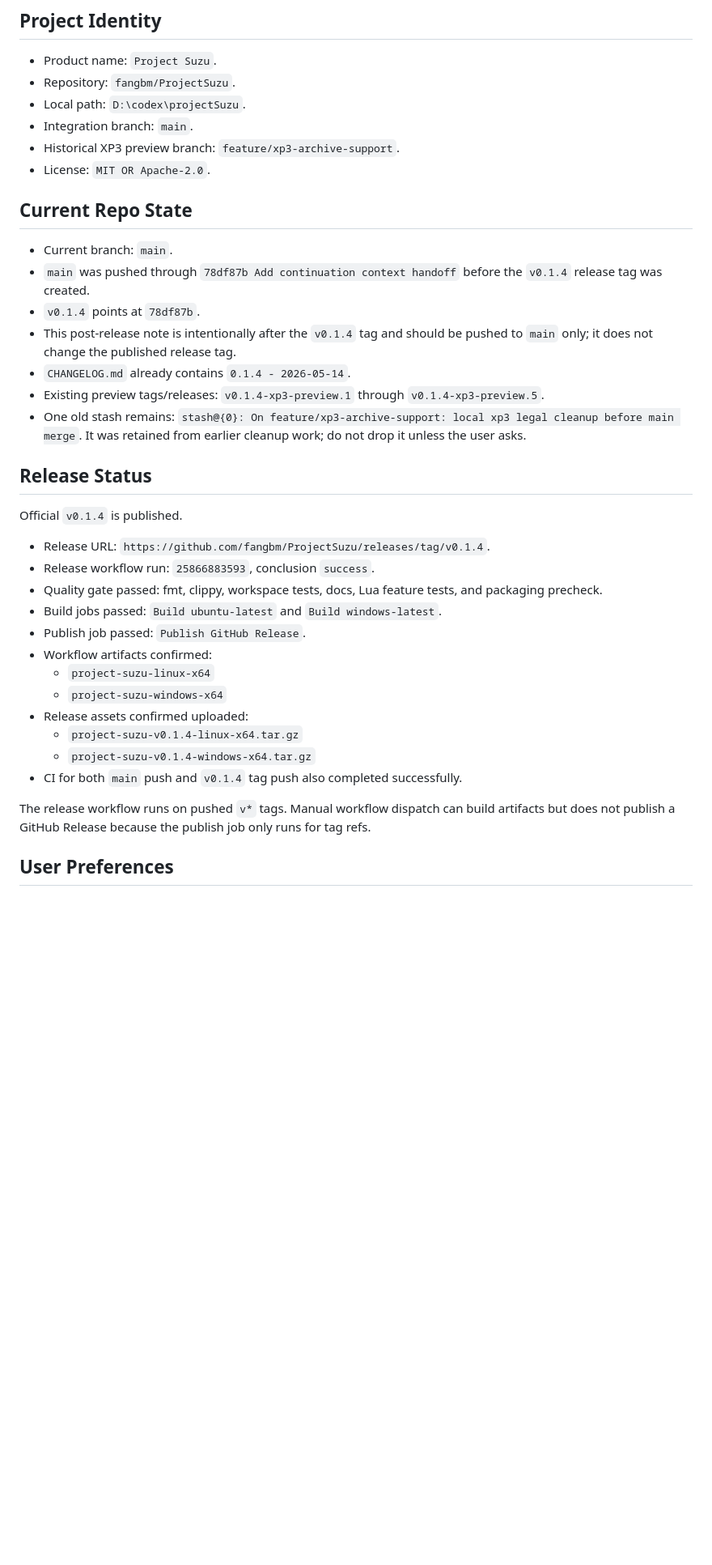
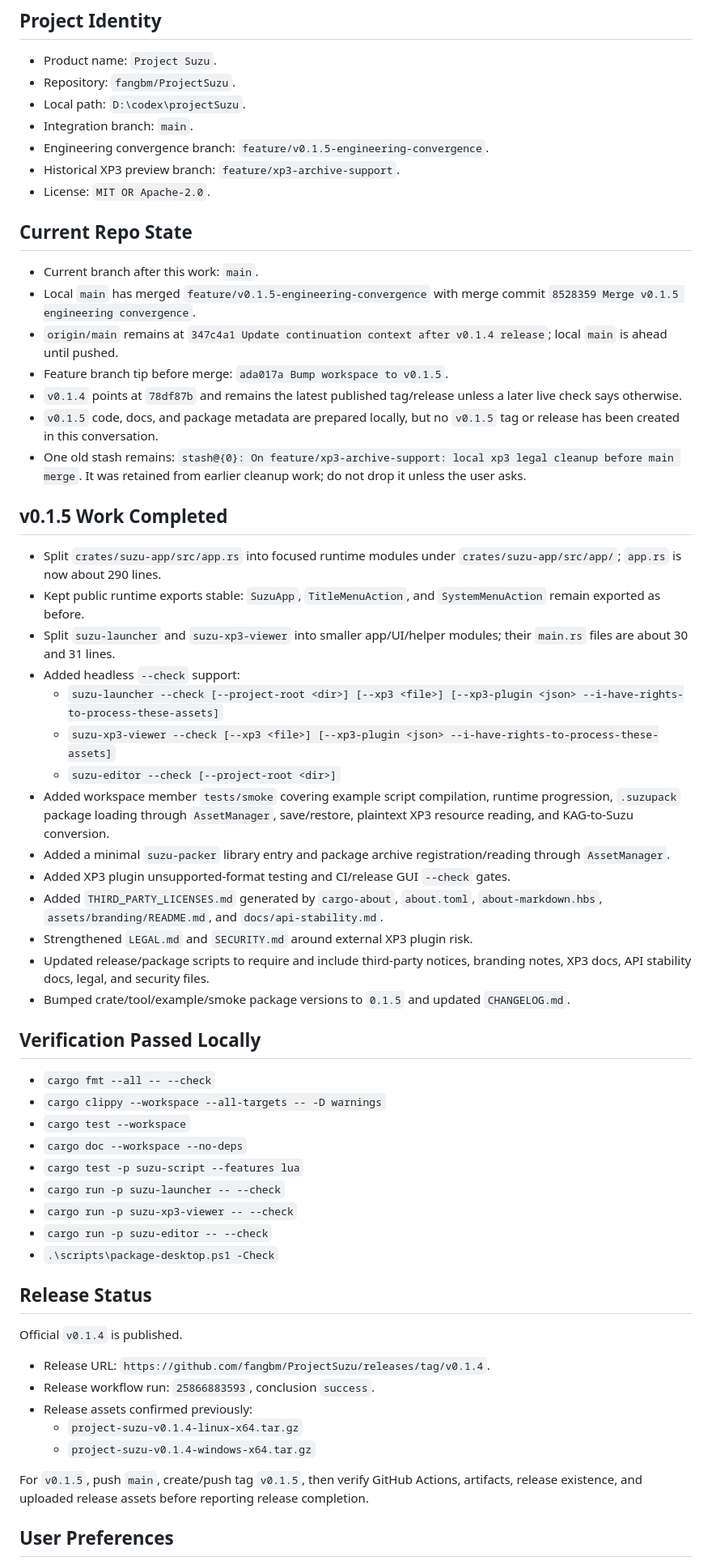
Before and after one commit to fangbm/ProjectSuzu, a Markdown page: docs/project-continuation-context.md, the part around one of its changes. Shown at 81% size. Rendered like a GitHub page; blank space fills up the shorter version.

Commit message:
Update continuation context for v0.1.5

```diff
--- a/docs/project-continuation-context.md
+++ b/docs/project-continuation-context.md
@@ -10,18 +10,48 @@ This is the compressed handoff for continuing Project Suzu. Update this file at
 - Repository: `fangbm/ProjectSuzu`.
 - Local path: `D:\codex\projectSuzu`.
 - Integration branch: `main`.
+- Engineering convergence branch: `feature/v0.1.5-engineering-convergence`.
 - Historical XP3 preview branch: `feature/xp3-archive-support`.
 - License: `MIT OR Apache-2.0`.
 
 ## Current Repo State
 
-- Current branch: `main`.
-- `main` was pushed through `78df87b Add continuation context handoff` before the `v0.1.4` release tag was created.
-- `v0.1.4` points at `78df87b`.
-- This post-release note is intentionally after the `v0.1.4` tag and should be pushed to `main` only; it does not change the published release tag.
-- `CHANGELOG.md` already contains `0.1.4 - 2026-05-14`.
-- Existing preview tags/releases: `v0.1.4-xp3-preview.1` through `v0.1.4-xp3-preview.5`.
+- Current branch after this work: `main`.
+- Local `main` has merged `feature/v0.1.5-engineering-convergence` with merge commit `8528359 Merge v0.1.5 engineering convergence`.
+- `origin/main` remains at `347c4a1 Update continuation context after v0.1.4 release`; local `main` is ahead until pushed.
+- Feature branch tip before merge: `ada017a Bump workspace to v0.1.5`.
+- `v0.1.4` points at `78df87b` and remains the latest published tag/release unless a later live check says otherwise.
+- `v0.1.5` code, docs, and package metadata are prepared locally, but no `v0.1.5` tag or release has been created in this conversation.
 - One old stash remains: `stash@{0}: On feature/xp3-archive-support: local xp3 legal cleanup before main merge`. It was retained from earlier cleanup work; do not drop it unless the user asks.
+
+## v0.1.5 Work Completed
+
+- Split `crates/suzu-app/src/app.rs` into focused runtime modules under `crates/suzu-app/src/app/`; `app.rs` is now about 290 lines.
+- Kept public runtime exports stable: `SuzuApp`, `TitleMenuAction`, and `SystemMenuAction` remain exported as before.
+- Split `suzu-launcher` and `suzu-xp3-viewer` into smaller app/UI/helper modules; their `main.rs` files are about 30 and 31 lines.
+- Added headless `--check` support:
+  - `suzu-launcher --check [--project-root <dir>] [--xp3 <file>] [--xp3-plugin <json> --i-have-rights-to-process-these-assets]`
+  - `suzu-xp3-viewer --check [--xp3 <file>] [--xp3-plugin <json> --i-have-rights-to-process-these-assets]`
+  - `suzu-editor --check [--project-root <dir>]`
+- Added workspace member `tests/smoke` covering example script compilation, runtime progression, `.suzupack` package loading through `AssetManager`, save/restore, plaintext XP3 resource reading, and KAG-to-Suzu conversion.
+- Added a minimal `suzu-packer` library entry and package archive registration/reading through `AssetManager`.
+- Added XP3 plugin unsupported-format testing and CI/release GUI `--check` gates.
+- Added `THIRD_PARTY_LICENSES.md` generated by `cargo-about`, `about.toml`, `about-markdown.hbs`, `assets/branding/README.md`, and `docs/api-stability.md`.
+- Strengthened `LEGAL.md` and `SECURITY.md` around external XP3 plugin risk.
+- Updated release/package scripts to require and include third-party notices, branding notes, XP3 docs, API stability docs, legal, and security files.
+- Bumped crate/tool/example/smoke package versions to `0.1.5` and updated `CHANGELOG.md`.
+
+## Verification Passed Locally
+
+- `cargo fmt --all -- --check`
+- `cargo clippy --workspace --all-targets -- -D warnings`
+- `cargo test --workspace`
+- `cargo doc --workspace --no-deps`
+- `cargo test -p suzu-script --features lua`
+- `cargo run -p suzu-launcher -- --check`
+- `cargo run -p suzu-xp3-viewer -- --check`
+- `cargo run -p suzu-editor -- --check`
+- `.\scripts\package-desktop.ps1 -Check`
 
 ## Release Status
 
@@ -29,18 +59,11 @@ Official `v0.1.4` is published.
 
 - Release URL: `https://github.com/fangbm/ProjectSuzu/releases/tag/v0.1.4`.
 - Release workflow run: `25866883593`, conclusion `success`.
-- Quality gate passed: fmt, clippy, workspace tests, docs, Lua feature tests, and packaging precheck.
-- Build jobs passed: `Build ubuntu-latest` and `Build windows-latest`.
-- Publish job passed: `Publish GitHub Release`.
-- Workflow artifacts confirmed:
-  - `project-suzu-linux-x64`
-  - `project-suzu-windows-x64`
-- Release assets confirmed uploaded:
+- Release assets confirmed previously:
   - `project-suzu-v0.1.4-linux-x64.tar.gz`
   - `project-suzu-v0.1.4-windows-x64.tar.gz`
-- CI for both `main` push and `v0.1.4` tag push also completed successfully.
 
-The release workflow runs on pushed `v*` tags. Manual workflow dispatch can build artifacts but does not publish a GitHub Release because the publish job only runs for tag refs.
+For `v0.1.5`, push `main`, create/push tag `v0.1.5`, then verify GitHub Actions, artifacts, release existence, and uploaded release assets before reporting release completion.
 
 ## User Preferences
 
```
Also changed, not shown: other parts of docs/project-continuation-context.md (+4 -16 lines).
